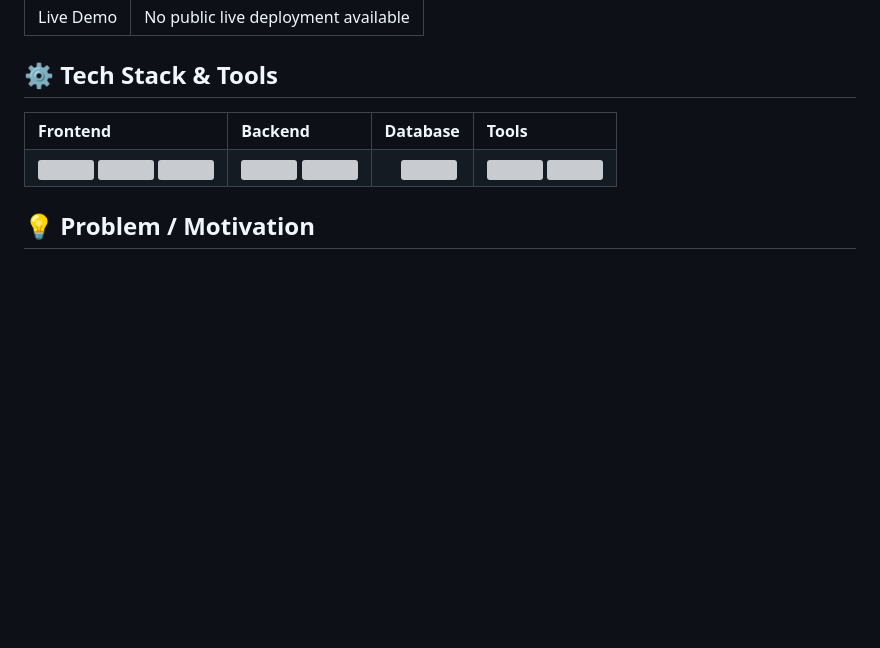
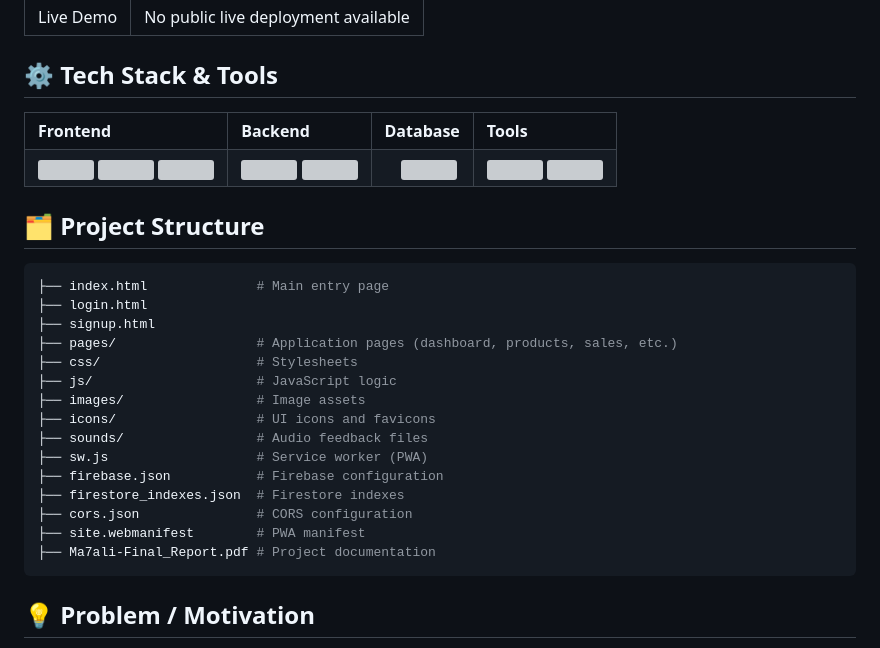
Before and after one commit to najialjarwan/ma7ali, a Markdown page: README.md, the part around the change. Drawn GitHub-style; blank space fills up the shorter version; grey boxes are pictures that could not be loaded.

````diff
--- a/README.md
+++ b/README.md
@@ -64,6 +64,26 @@
 </table>
 
 
+## 🗂️ Project Structure
+```bash
+├── index.html              # Main entry page
+├── login.html
+├── signup.html
+├── pages/                  # Application pages (dashboard, products, sales, etc.)
+├── css/                    # Stylesheets
+├── js/                     # JavaScript logic
+├── images/                 # Image assets
+├── icons/                  # UI icons and favicons
+├── sounds/                 # Audio feedback files
+├── sw.js                   # Service worker (PWA)
+├── firebase.json           # Firebase configuration
+├── firestore_indexes.json  # Firestore indexes
+├── cors.json               # CORS configuration
+├── site.webmanifest        # PWA manifest
+├── Ma7ali-Final_Report.pdf # Project documentation
+```
+
+
 ## 💡 Problem / Motivation
 
 Ma7ali was developed as my final-year capstone project with the goal of building a practical system for small shopkeepers to manage sales, inventory, and customer debts. The project focused on designing a complete workflow—from database structure and system architecture to user experience and documentation—transforming coursework knowledge into a real operational product.
````
